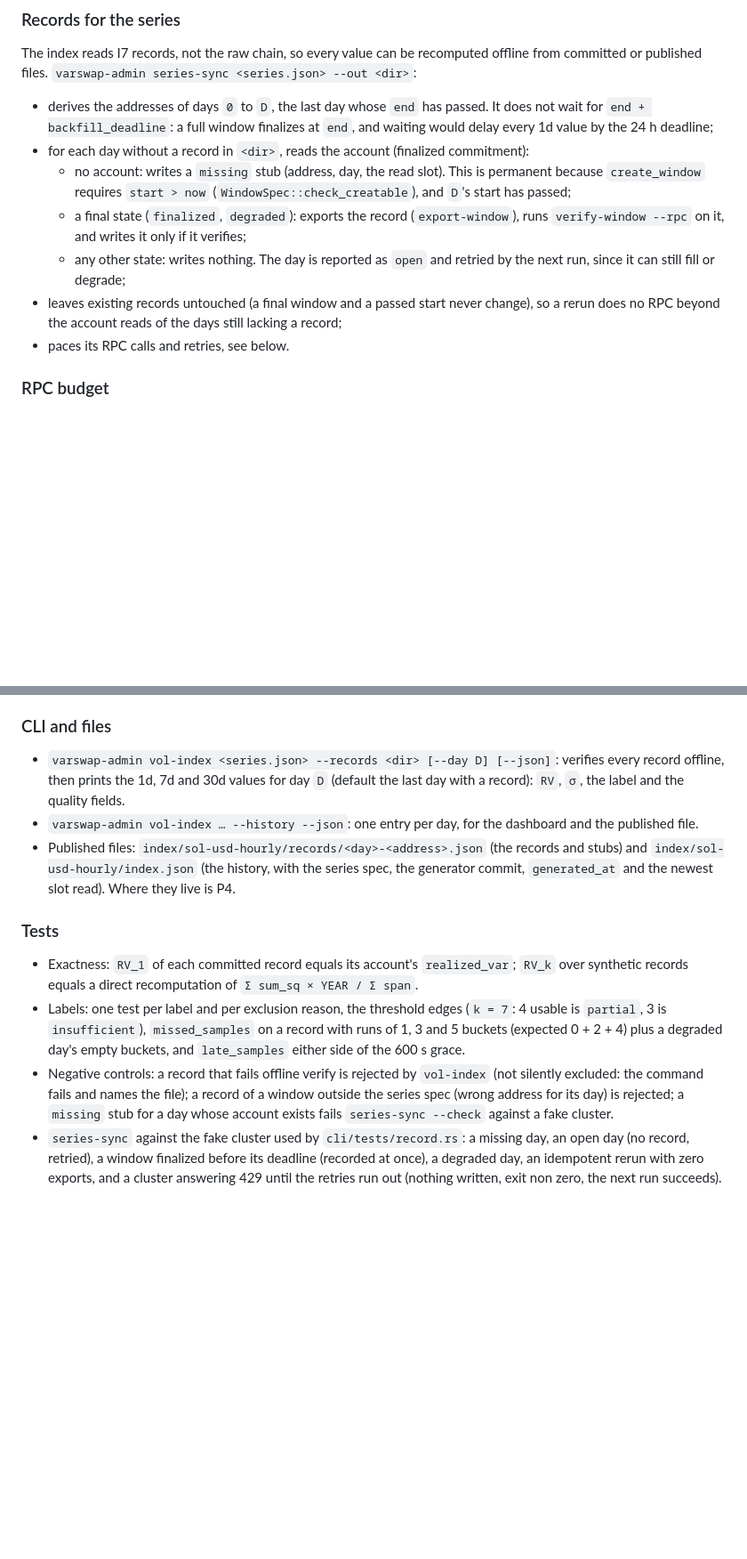
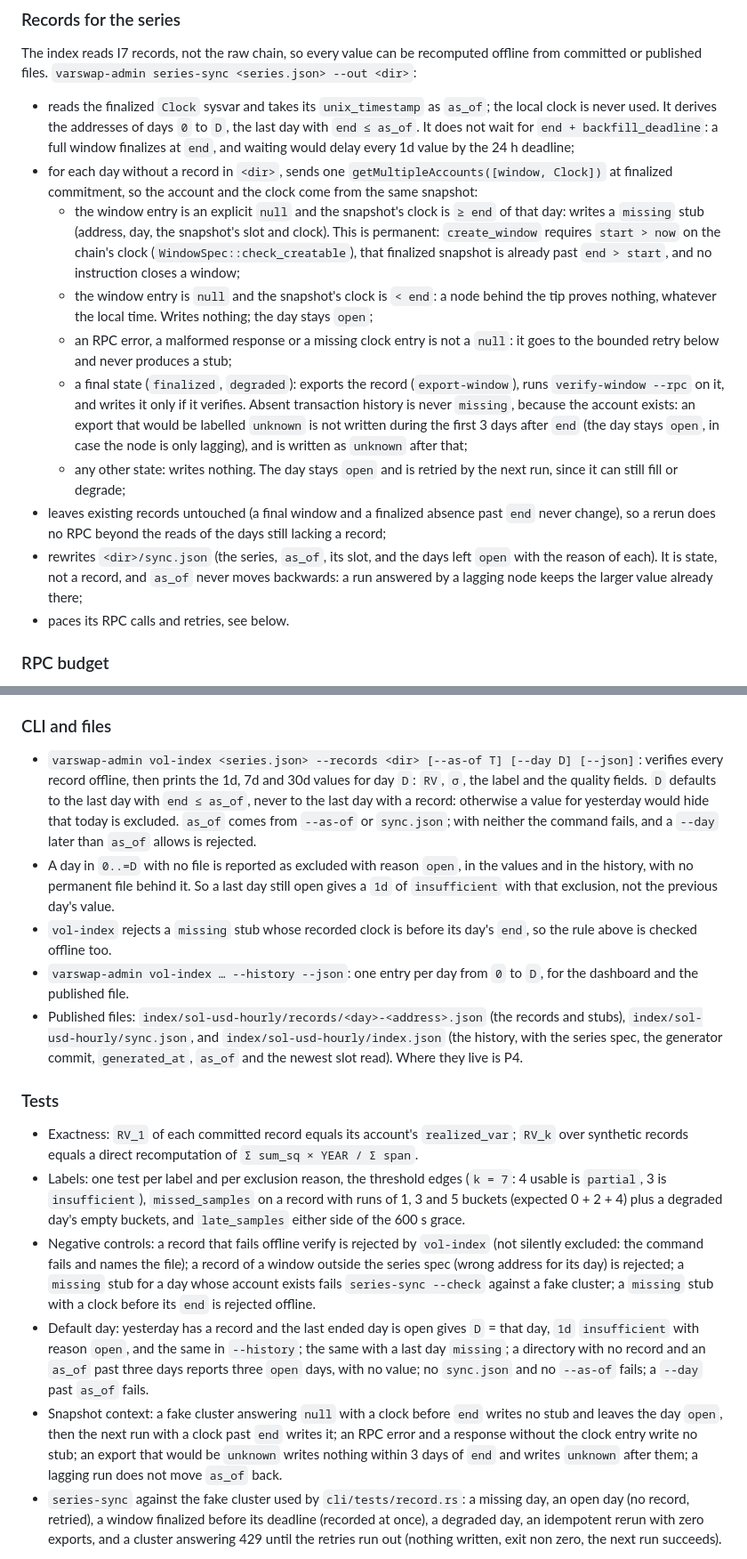
Before and after one commit to joaquinbejar/varswap, a Markdown page: docs/PLAN-phase2.md, 2 parts joined by grey strips. Shown at 89% size. GitHub-like rendering; blank space fills up the shorter version.

Commit message:
docs(plan-phase2): default day from as_of, missing only on a snapshot past end (bus 53473)

```diff
--- a/docs/PLAN-phase2.md
+++ b/docs/PLAN-phase2.md
@@ -107,19 +107,33 @@ usable days.
 The index reads I7 records, not the raw chain, so every value can be recomputed offline from
 committed or published files. `varswap-admin series-sync <series.json> --out <dir>`:
 
-- derives the addresses of days `0` to `D`, the last day whose `end` has passed. It does not
-  wait for `end + backfill_deadline`: a full window finalizes at `end`, and waiting would delay
-  every 1d value by the 24 h deadline;
-- for each day without a record in `<dir>`, reads the account (finalized commitment):
-  - no account: writes a `missing` stub (address, day, the read slot). This is permanent
-    because `create_window` requires `start > now` (`WindowSpec::check_creatable`), and `D`'s
-    start has passed;
+- reads the finalized `Clock` sysvar and takes its `unix_timestamp` as `as_of`; the local clock
+  is never used. It derives the addresses of days `0` to `D`, the last day with
+  `end ≤ as_of`. It does not wait for `end + backfill_deadline`: a full window finalizes at
+  `end`, and waiting would delay every 1d value by the 24 h deadline;
+- for each day without a record in `<dir>`, sends one `getMultipleAccounts([window, Clock])` at
+  finalized commitment, so the account and the clock come from the same snapshot:
+  - the window entry is an explicit `null` and the snapshot's clock is `≥ end` of that day:
+    writes a `missing` stub (address, day, the snapshot's slot and clock). This is permanent:
+    `create_window` requires `start > now` on the chain's clock
+    (`WindowSpec::check_creatable`), that finalized snapshot is already past `end > start`, and
+    no instruction closes a window;
+  - the window entry is `null` and the snapshot's clock is `< end`: a node behind the tip proves
+    nothing, whatever the local time. Writes nothing; the day stays `open`;
+  - an RPC error, a malformed response or a missing clock entry is not a `null`: it goes to the
+    bounded retry below and never produces a stub;
   - a final state (`finalized`, `degraded`): exports the record (`export-window`), runs
-    `verify-window --rpc` on it, and writes it only if it verifies;
-  - any other state: writes nothing. The day is reported as `open` and retried by the next
-    run, since it can still fill or degrade;
-- leaves existing records untouched (a final window and a passed start never change), so a
-  rerun does no RPC beyond the account reads of the days still lacking a record;
+    `verify-window --rpc` on it, and writes it only if it verifies. Absent transaction history
+    is never `missing`, because the account exists: an export that would be labelled `unknown`
+    is not written during the first 3 days after `end` (the day stays `open`, in case the node
+    is only lagging), and is written as `unknown` after that;
+  - any other state: writes nothing. The day stays `open` and is retried by the next run, since
+    it can still fill or degrade;
+- leaves existing records untouched (a final window and a finalized absence past `end` never
+  change), so a rerun does no RPC beyond the reads of the days still lacking a record;
+- rewrites `<dir>/sync.json` (the series, `as_of`, its slot, and the days left `open` with the
+  reason of each). It is state, not a record, and `as_of` never moves backwards: a run answered
+  by a lagging node keeps the larger value already there;
 - paces its RPC calls and retries, see below.
 
 ### RPC budget
@@ -145,14 +159,23 @@ records the actual response). So:
 
 ### CLI and files
 
-- `varswap-admin vol-index <series.json> --records <dir> [--day D] [--json]`: verifies every
-  record offline, then prints the 1d, 7d and 30d values for day `D` (default the last day with
-  a record): `RV`, `σ`, the label and the quality fields.
-- `varswap-admin vol-index … --history --json`: one entry per day, for the dashboard and the
-  published file.
+- `varswap-admin vol-index <series.json> --records <dir> [--as-of T] [--day D] [--json]`:
+  verifies every record offline, then prints the 1d, 7d and 30d values for day `D`: `RV`, `σ`,
+  the label and the quality fields. `D` defaults to the last day with `end ≤ as_of`, never to
+  the last day with a record: otherwise a value for yesterday would hide that today is
+  excluded. `as_of` comes from `--as-of` or `sync.json`; with neither the command fails, and a
+  `--day` later than `as_of` allows is rejected.
+- A day in `0..=D` with no file is reported as excluded with reason `open`, in the values and in
+  the history, with no permanent file behind it. So a last day still open gives a `1d` of
+  `insufficient` with that exclusion, not the previous day's value.
+- `vol-index` rejects a `missing` stub whose recorded clock is before its day's `end`, so the
+  rule above is checked offline too.
+- `varswap-admin vol-index … --history --json`: one entry per day from `0` to `D`, for the
+  dashboard and the published file.
 - Published files: `index/sol-usd-hourly/records/<day>-<address>.json` (the records and
-  stubs) and `index/sol-usd-hourly/index.json` (the history, with the series spec, the
-  generator commit, `generated_at` and the newest slot read). Where they live is P4.
+  stubs), `index/sol-usd-hourly/sync.json`, and `index/sol-usd-hourly/index.json` (the history,
+  with the series spec, the generator commit, `generated_at`, `as_of` and the newest slot read).
+  Where they live is P4.
 
 ### Tests
 
@@ -165,7 +188,17 @@ records the actual response). So:
 - Negative controls: a record that fails offline verify is rejected by `vol-index` (not
   silently excluded: the command fails and names the file); a record of a window outside the
   series spec (wrong address for its day) is rejected; a `missing` stub for a day whose
-  account exists fails `series-sync --check` against a fake cluster.
+  account exists fails `series-sync --check` against a fake cluster; a `missing` stub with a
+  clock before its `end` is rejected offline.
+- Default day: yesterday has a record and the last ended day is open gives `D` = that day, `1d`
+  `insufficient` with reason `open`, and the same in `--history`; the same with a last day
+  `missing`; a directory with no record and an `as_of` past three days reports three `open`
+  days, with no value; no `sync.json` and no `--as-of` fails; a `--day` past `as_of` fails.
+- Snapshot context: a fake cluster answering `null` with a clock before `end` writes no stub and
+  leaves the day `open`, then the next run with a clock past `end` writes it; an RPC error and a
+  response without the clock entry write no stub; an export that would be `unknown` writes
+  nothing within 3 days of `end` and writes `unknown` after them; a lagging run does not move
+  `as_of` back.
 - `series-sync` against the fake cluster used by `cli/tests/record.rs`: a missing day, an open
   day (no record, retried), a window finalized before its deadline (recorded at once), a
   degraded day, an idempotent rerun with zero exports, and a cluster answering 429 until the
```
Also changed, not shown: other parts of docs/PLAN-phase2.md (+3 -3 lines).
